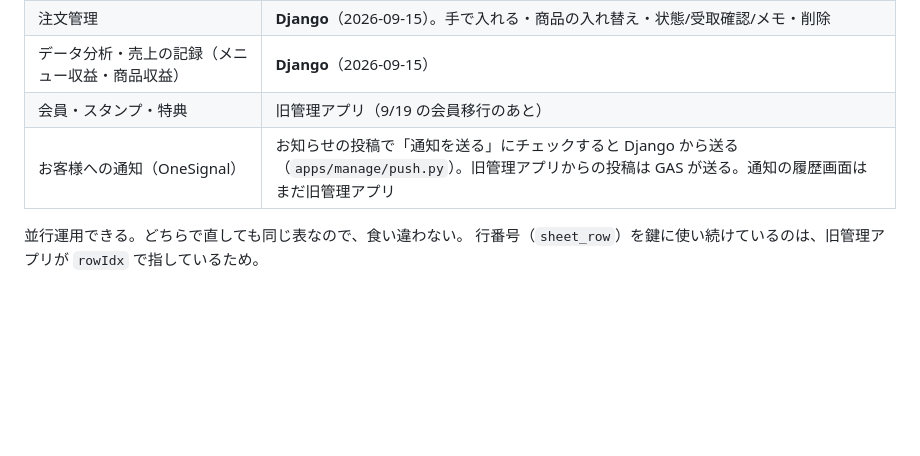
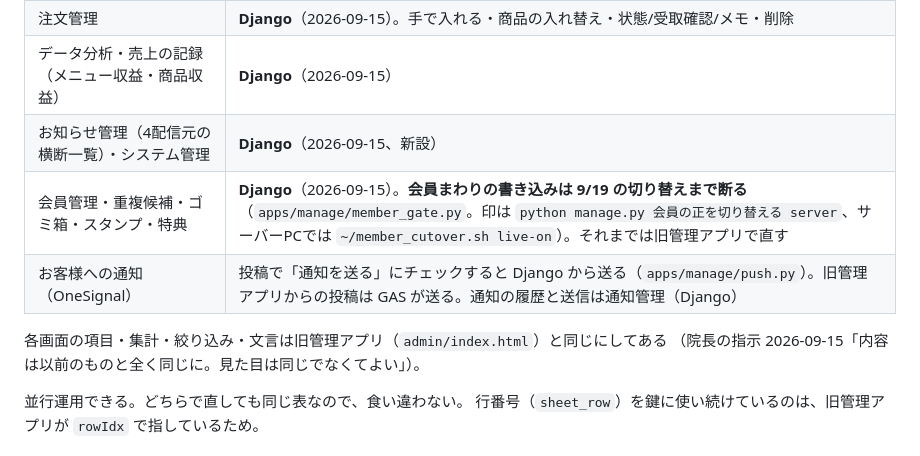
Before and after one commit to mayumi-josanin/mayumi-app, a Markdown page: docs/管理画面.md, the part around the change. GitHub-like rendering; blank space fills up the shorter version.

Commit message:
docs: 管理画面の移した画面の表を更新（会員・重複・ゴミ箱・スタンプ・特典・お知らせ管理・システム管理）
Co-Authored-By: Claude Fable 5.1 <noreply@anthropic.com>
Claude-Session: https://claude.ai/code/session_01NKUtzk3Xr93PyYoGcDnCfr

```diff
--- a/docs/管理画面.md
+++ b/docs/管理画面.md
@@ -39,8 +39,12 @@ Tailscale の中からだけ。院の端末は Tailscale が ON になってい
 | カレンダー | **Django**（2026-09-15）。追加は日付を複数選べる（GAS と同じく選んだ数だけ行を作る） |
 | 注文管理 | **Django**（2026-09-15）。手で入れる・商品の入れ替え・状態/受取確認/メモ・削除 |
 | データ分析・売上の記録（メニュー収益・商品収益） | **Django**（2026-09-15） |
-| 会員・スタンプ・特典 | 旧管理アプリ（9/19 の会員移行のあと） |
-| お客様への通知（OneSignal） | お知らせの投稿で「通知を送る」にチェックすると Django から送る（`apps/manage/push.py`）。旧管理アプリからの投稿は GAS が送る。通知の履歴画面はまだ旧管理アプリ |
+| お知らせ管理（4配信元の横断一覧）・システム管理 | **Django**（2026-09-15、新設） |
+| 会員管理・重複候補・ゴミ箱・スタンプ・特典 | **Django**（2026-09-15）。**会員まわりの書き込みは 9/19 の切り替えまで断る**（`apps/manage/member_gate.py`。印は `python manage.py 会員の正を切り替える server`、サーバーPCでは `~/member_cutover.sh live-on`）。それまでは旧管理アプリで直す |
+| お客様への通知（OneSignal） | 投稿で「通知を送る」にチェックすると Django から送る（`apps/manage/push.py`）。旧管理アプリからの投稿は GAS が送る。通知の履歴と送信は通知管理（Django） |
+
+各画面の項目・集計・絞り込み・文言は旧管理アプリ（`admin/index.html`）と同じにしてある
+（院長の指示 2026-09-15「内容は以前のものと全く同じに。見た目は同じでなくてよい」）。
 
 並行運用できる。どちらで直しても同じ表なので、食い違わない。
 行番号（`sheet_row`）を鍵に使い続けているのは、旧管理アプリが `rowIdx` で指しているため。
```
